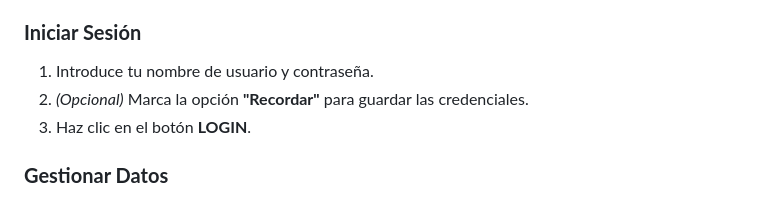
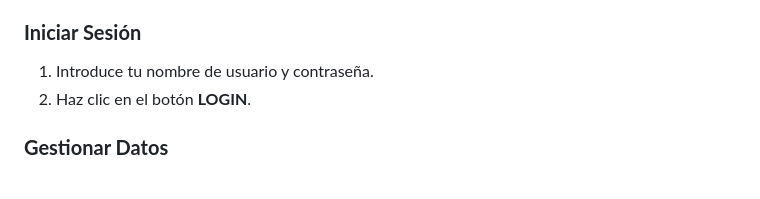
Before and after one commit to NickSPE/medio_curso, a Markdown page: README.md, the part around the change. Drawn GitHub-style.

```diff
--- a/README.md
+++ b/README.md
@@ -107,8 +107,7 @@ Antes de comenzar, asegúrate de tener instalados:
 
 ### **Iniciar Sesión**
 1. Introduce tu nombre de usuario y contraseña.
-2. *(Opcional)* Marca la opción **"Recordar"** para guardar las credenciales.
-3. Haz clic en el botón **LOGIN**.
+2. Haz clic en el botón **LOGIN**.
 
 ### **Gestionar Datos**
 - Ingresa, modifica o elimina información desde las vistas correspondientes.
```
